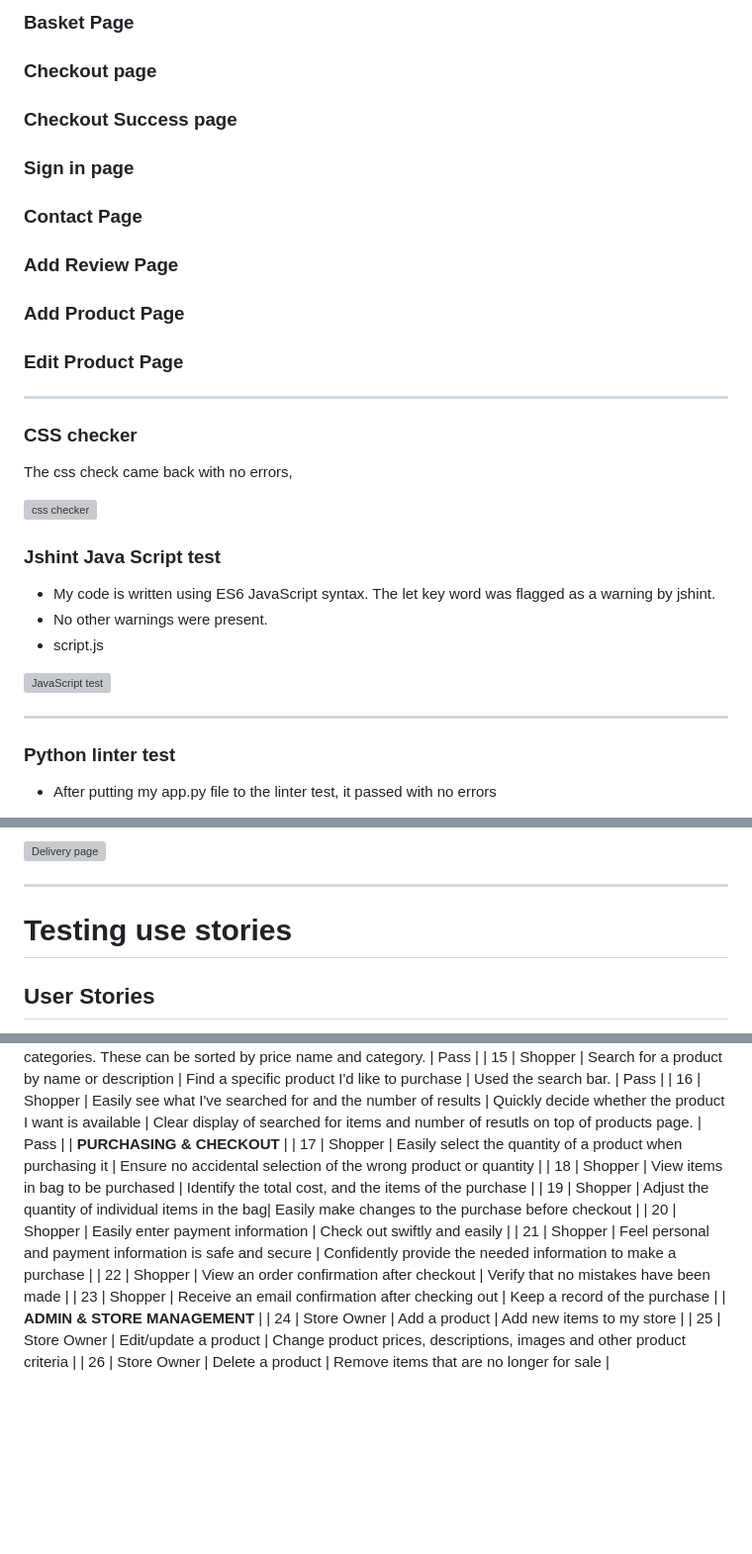
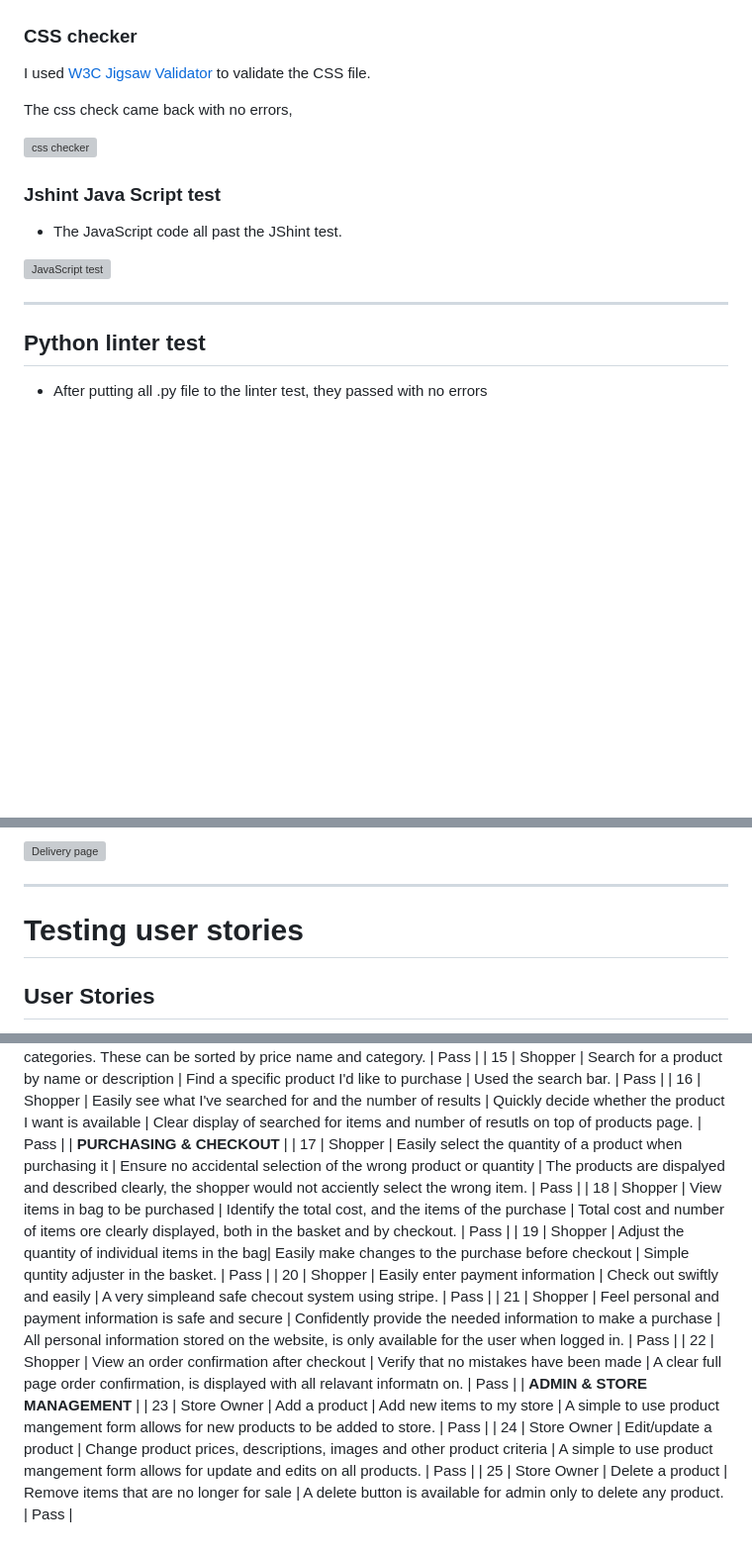
Before and after one commit to e-h-dev/floral_design, a Markdown page: TESTING.md, 3 parts joined by grey strips. Shown: that part at 99% size. Drawn GitHub-style; folded sections open; blank space fills up the shorter version; grey boxes are pictures that could not be loaded.

Commit message:
Document how user story tests were passed

```diff
--- a/TESTING.md
+++ b/TESTING.md
@@ -299,31 +300,10 @@ I used [W3C Jigsaw Validator](https://jigsaw.w3.org/css-validator/) to validate
 
 
-### Basket Page
 
 
-### Checkout page
+### CSS checker
 
-
-### Checkout Success page
-
-
-### Sign in page
-
-
-### Contact Page
-
-
-### Add Review Page
-
-
-### Add Product Page
-
-
-### Edit Product Page
-
----
-
-### CSS checker
+I used [W3C Jigsaw Validator](https://jigsaw.w3.org/css-validator/) to validate the CSS file.
 
 The css check came back with no errors,
 
@@ -332,7 +312,5 @@ The css check came back with no errors,
 
 ### Jshint Java Script test
 
- * My code is written using ES6 JavaScript syntax. The let key word was flagged as a warning by jshint.
- * No other warnings were present.
- * script.js
+ * The JavaScript code all past the JShint test.
 
@@ -340,7 +318,7 @@ The css check came back with no errors,
 
  - - -
 
- ### Python linter test
+## Python linter test
 
- * After putting my app.py file to the linter test, it passed with no errors
+ * After putting all .py file to the linter test, they passed with no errors
 
@@ -416,7 +427,7 @@ The css check came back with no errors,
 
 </details>
 
-# Testing use stories
+# Testing user stories
 
 ## User Stories
 
@@ -443,14 +454,13 @@ The css check came back with no errors,
 | 15 | Shopper | Search for a product by name or description | Find a specific product I'd like to purchase | Used the search bar. | Pass |
 | 16 | Shopper | Easily see what I've searched for and the number of results | Quickly decide whether the product I want is available | Clear display of searched for items and number of resutls on top of products page. | Pass |
 | **PURCHASING & CHECKOUT** |
-| 17 | Shopper | Easily select the quantity of a product when purchasing it | Ensure no accidental selection of the wrong product or quantity |
-| 18 | Shopper | View items in bag to be purchased | Identify the total cost, and the items of the purchase |
-| 19 | Shopper | Adjust the quantity of individual items in the bag| Easily make changes to the purchase before checkout |
-| 20 | Shopper | Easily enter payment information | Check out swiftly and easily |
-| 21 | Shopper | Feel personal and payment information is safe and secure | Confidently provide the needed information to make a purchase |
-| 22 | Shopper | View an order confirmation after checkout | Verify that no mistakes have been made |
-| 23 | Shopper | Receive an email confirmation after checking out | Keep a record of the purchase |
+| 17 | Shopper | Easily select the quantity of a product when purchasing it | Ensure no accidental selection of the wrong product or quantity | The products are dispalyed and described clearly, the shopper would not acciently select the wrong item. | Pass |
+| 18 | Shopper | View items in bag to be purchased | Identify the total cost, and the items of the purchase | Total cost and number of items ore clearly displayed, both in the basket and by checkout. | Pass |
+| 19 | Shopper | Adjust the quantity of individual items in the bag| Easily make changes to the purchase before checkout | Simple quntity adjuster in the basket. | Pass |
+| 20 | Shopper | Easily enter payment information | Check out swiftly and easily | A very simpleand safe checout system using stripe. | Pass |
+| 21 | Shopper | Feel personal and payment information is safe and secure | Confidently provide the needed information to make a purchase | All personal information stored on the website, is only available for the user when logged in. | Pass |
+| 22 | Shopper | View an order confirmation after checkout | Verify that no mistakes have been made | A clear full page order confirmation, is displayed with all relavant informatn on. | Pass |
 | **ADMIN & STORE MANAGEMENT** |
-| 24 | Store Owner | Add a product | Add new items to my store |
-| 25 | Store Owner | Edit/update a product | Change product prices, descriptions, images and other product criteria |
-| 26 | Store Owner | Delete a product | Remove items that are no longer for sale |
+| 23 | Store Owner | Add a product | Add new items to my store | A simple to use product mangement form allows for new products to be added to store. | Pass |
+| 24 | Store Owner | Edit/update a product | Change product prices, descriptions, images and other product criteria | A simple to use product mangement form allows for update and edits on all products. | Pass |
+| 25 | Store Owner | Delete a product | Remove items that are no longer for sale | A delete button is available for admin only to delete any product. | Pass |
```
Also changed, not shown: other parts of TESTING.md (+40 -6 lines).
